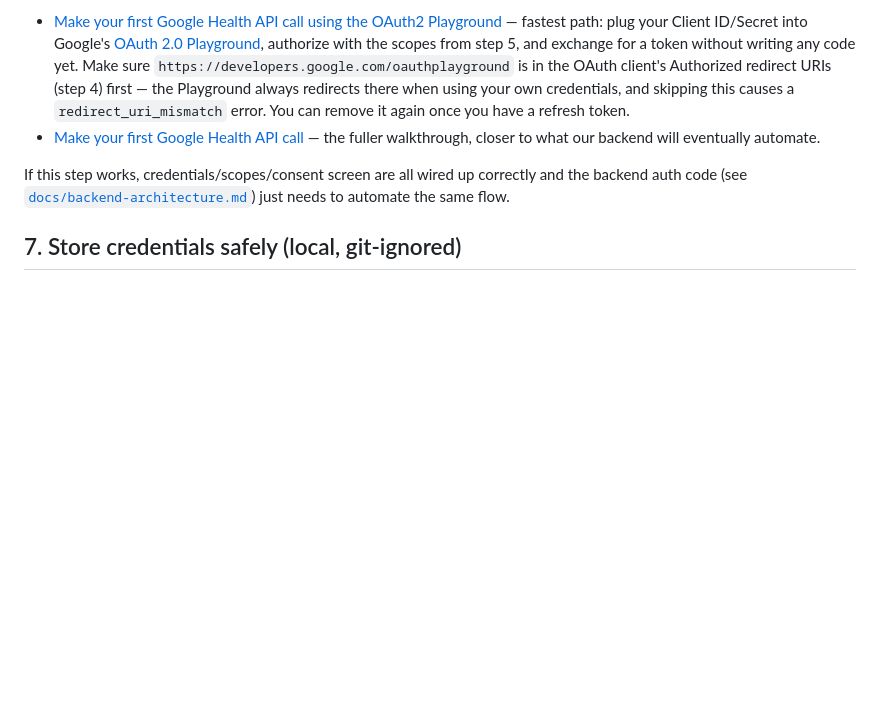
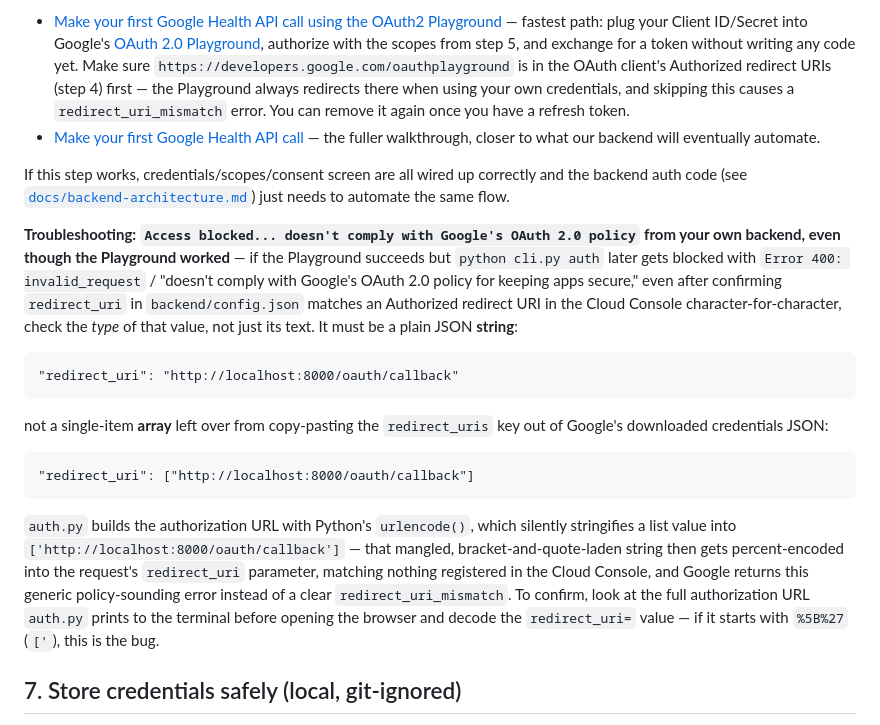
Before and after one commit to agallagher55/personal_health, a Markdown page: google_health.md, the part around the change. GitHub-like rendering; blank space fills up the shorter version.

Commit message:
Document the redirect_uri-as-array pitfall found while running auth
Real failure hit while validating step 7: config.json's redirect_uri
held a single-item JSON array (leftover from Google's downloaded
"redirect_uris" plural key) instead of a plain string. auth.py's
urlencode() silently stringified it to "['http://...']", which Google
rejected with a generic "doesn't comply with OAuth 2.0 policy" error
rather than a clear redirect_uri_mismatch - cost real debugging time
even with an exact-text-matching, correctly registered redirect URI.

````diff
--- a/google_health.md
+++ b/google_health.md
@@ -63,6 +63,16 @@ Google provides a codelab for this — do it once by hand to confirm the project
 
 If this step works, credentials/scopes/consent screen are all wired up correctly and the backend auth code (see [`docs/backend-architecture.md`](./docs/backend-architecture.md)) just needs to automate the same flow.
 
+**Troubleshooting: `Access blocked... doesn't comply with Google's OAuth 2.0 policy` from your own backend, even though the Playground worked** — if the Playground succeeds but `python cli.py auth` later gets blocked with `Error 400: invalid_request` / "doesn't comply with Google's OAuth 2.0 policy for keeping apps secure," even after confirming `redirect_uri` in `backend/config.json` matches an Authorized redirect URI in the Cloud Console character-for-character, check the *type* of that value, not just its text. It must be a plain JSON **string**:
+```
+"redirect_uri": "http://localhost:8000/oauth/callback"
+```
+not a single-item **array** left over from copy-pasting the `redirect_uris` key out of Google's downloaded credentials JSON:
+```
+"redirect_uri": ["http://localhost:8000/oauth/callback"]
+```
+`auth.py` builds the authorization URL with Python's `urlencode()`, which silently stringifies a list value into `['http://localhost:8000/oauth/callback']` — that mangled, bracket-and-quote-laden string then gets percent-encoded into the request's `redirect_uri` parameter, matching nothing registered in the Cloud Console, and Google returns this generic policy-sounding error instead of a clear `redirect_uri_mismatch`. To confirm, look at the full authorization URL `auth.py` prints to the terminal before opening the browser and decode the `redirect_uri=` value — if it starts with `%5B%27` (`['`), this is the bug.
+
 ## 7. Store credentials safely (local, git-ignored)
 
 - Save the OAuth Client ID/Secret (and later, the refresh token) in a local config file — e.g. `backend/config.json` — **not** in `README.md`, `planning.md`, or any committed source file.
````
